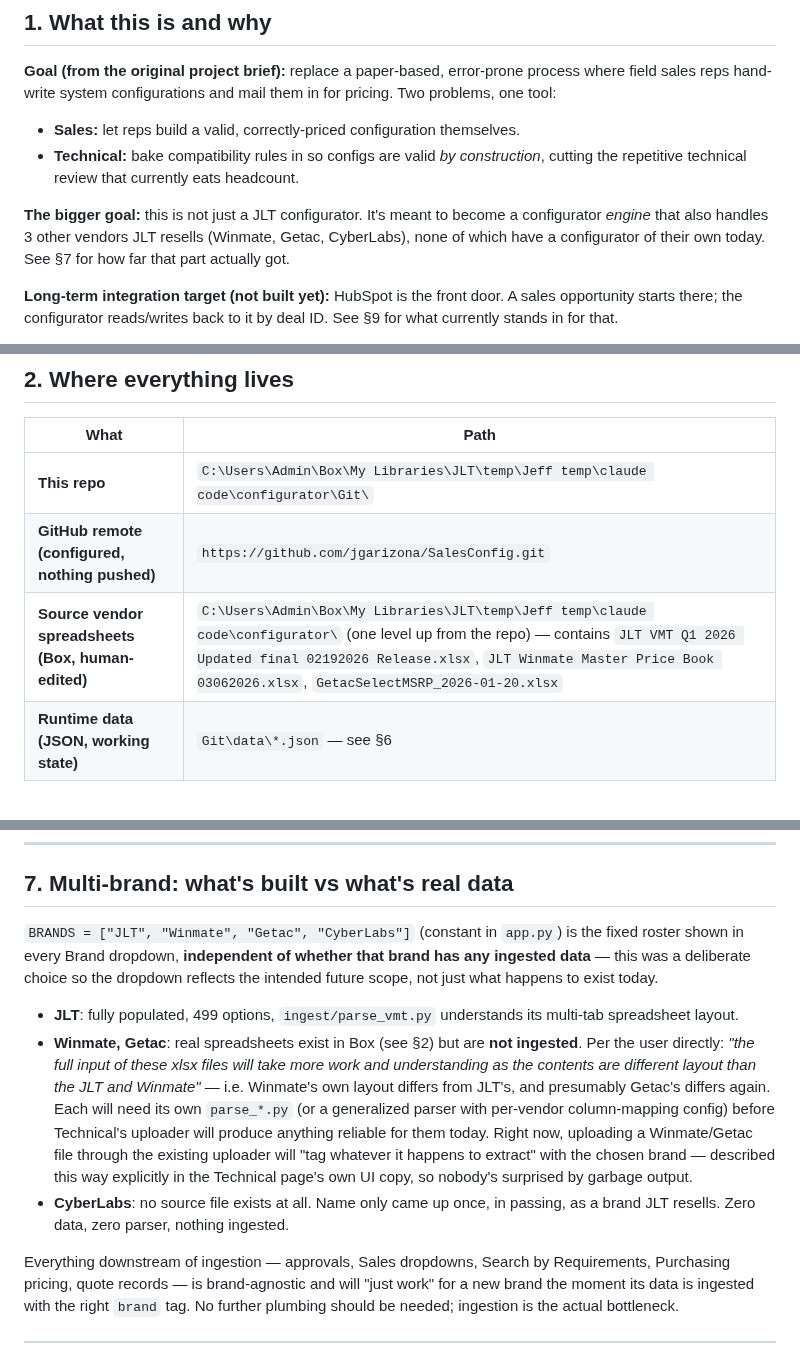
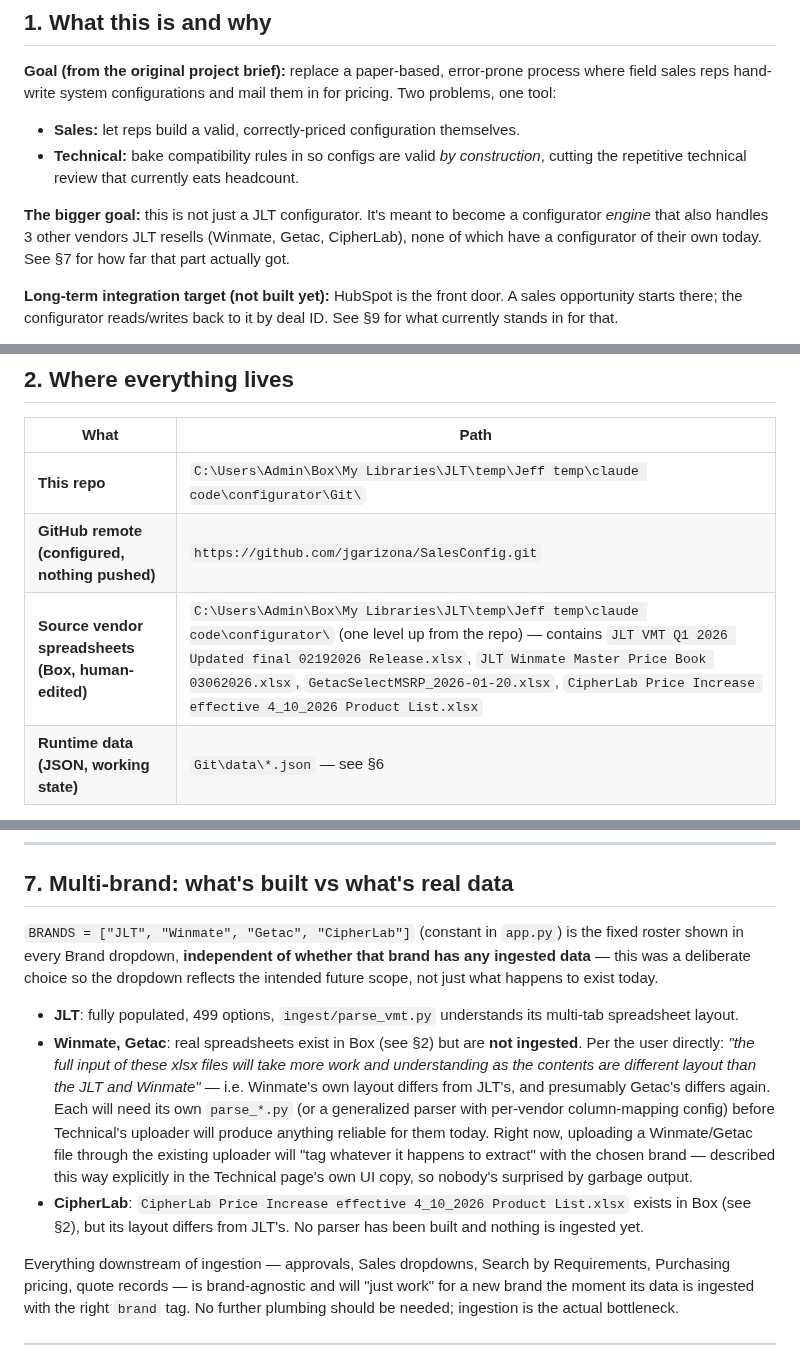
Before and after one commit to jgarizona/SalesConfig, a Markdown page: HANDOFF.md, 3 parts joined by grey strips. Drawn GitHub-style.

Commit message:
Update HANDOFF.md for CipherLab naming

```diff
--- a/HANDOFF.md
+++ b/HANDOFF.md
@@ -32,7 +32,7 @@ problems, one tool:
 
 **The bigger goal:** this is not just a JLT configurator. It's meant to become a
 configurator *engine* that also handles 3 other vendors JLT resells (Winmate, Getac,
-CyberLabs), none of which have a configurator of their own today. See §7 for how far that
+CipherLab), none of which have a configurator of their own today. See §7 for how far that
 part actually got.
 
 **Long-term integration target (not built yet):** HubSpot is the front door. A sales
@@ -51,7 +51,7 @@ noted below.
 |---|---|
 | **This repo** | `C:\Users\Admin\Box\My Libraries\JLT\temp\Jeff temp\claude code\configurator\Git\` |
 | **GitHub remote (configured, nothing pushed)** | `https://github.com/jgarizona/SalesConfig.git` |
-| **Source vendor spreadsheets (Box, human-edited)** | `C:\Users\Admin\Box\My Libraries\JLT\temp\Jeff temp\claude code\configurator\` (one level up from the repo) — contains `JLT VMT Q1 2026 Updated final 02192026 Release.xlsx`, `JLT Winmate Master Price Book 03062026.xlsx`, `GetacSelectMSRP_2026-01-20.xlsx` |
+| **Source vendor spreadsheets (Box, human-edited)** | `C:\Users\Admin\Box\My Libraries\JLT\temp\Jeff temp\claude code\configurator\` (one level up from the repo) — contains `JLT VMT Q1 2026 Updated final 02192026 Release.xlsx`, `JLT Winmate Master Price Book 03062026.xlsx`, `GetacSelectMSRP_2026-01-20.xlsx`, `CipherLab Price Increase effective 4_10_2026 Product List.xlsx` |
 | **Runtime data (JSON, working state)** | `Git\data\*.json` — see §6 |
 
 Run it with:
@@ -291,7 +291,7 @@ phone numbers). **This is not authentication** — see §8.
 
 ## 7. Multi-brand: what's built vs what's real data
 
-`BRANDS = ["JLT", "Winmate", "Getac", "CyberLabs"]` (constant in `app.py`) is the fixed
+`BRANDS = ["JLT", "Winmate", "Getac", "CipherLab"]` (constant in `app.py`) is the fixed
 roster shown in every Brand dropdown, **independent of whether that brand has any ingested
 data** — this was a deliberate choice so the dropdown reflects the intended future scope, not
 just what happens to exist today.
@@ -307,8 +307,9 @@ just what happens to exist today.
   uploading a Winmate/Getac file through the existing uploader will "tag whatever it happens
   to extract" with the chosen brand — described this way explicitly in the Technical page's
   own UI copy, so nobody's surprised by garbage output.
-- **CyberLabs**: no source file exists at all. Name only came up once, in passing, as a
-  brand JLT resells. Zero data, zero parser, nothing ingested.
+- **CipherLab**: `CipherLab Price Increase effective 4_10_2026 Product List.xlsx` exists
+  in Box (see §2), but its layout differs from JLT's. No parser has been built and nothing is
+  ingested yet.
 
 Everything downstream of ingestion — approvals, Sales dropdowns, Search by Requirements,
 Purchasing pricing, quote records — is brand-agnostic and will "just work" for a new brand
```
Also changed, not shown: other parts of HANDOFF.md (+1 -1 lines).
